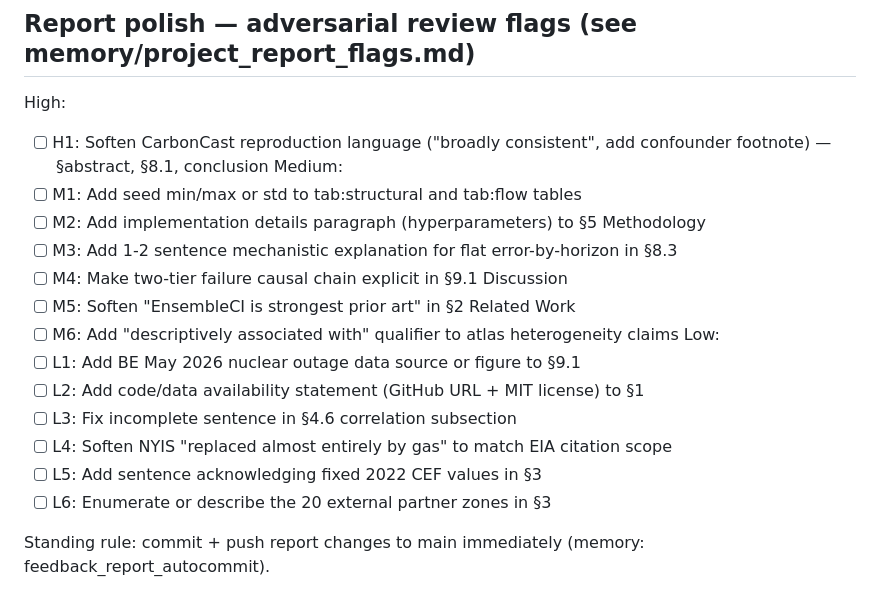
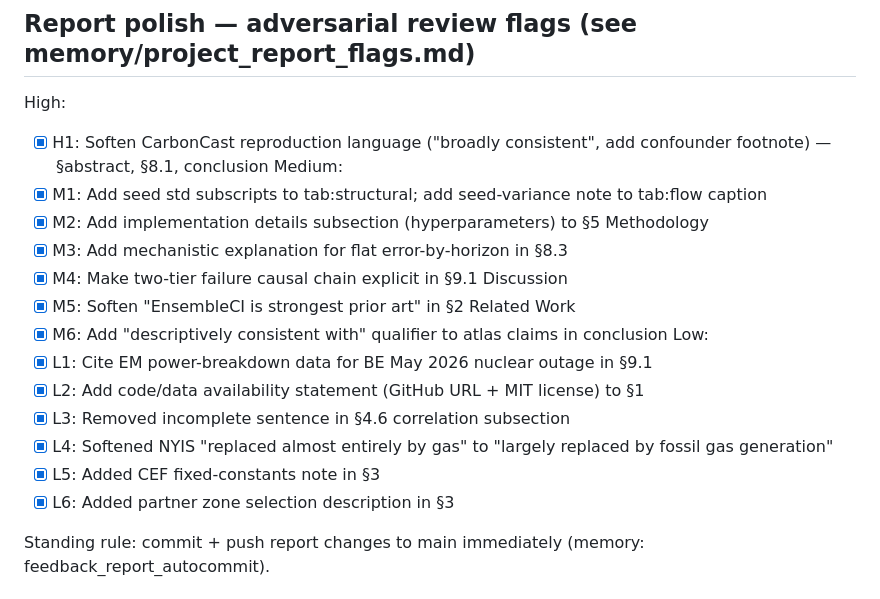
Before and after one commit to nicolaswilches/carbon-intensity-forecast, a Markdown page: TASKS.md, the part around the change. GitHub-like rendering.

Commit message:
tasks: mark all adversarial review flags complete

```diff
--- a/TASKS.md
+++ b/TASKS.md
@@ -20,21 +20,21 @@ Report content-complete on `main`. Per-zone training window merged (PR #3).
 ## Report polish — adversarial review flags (see memory/project_report_flags.md)
 
 High:
-- [ ] H1: Soften CarbonCast reproduction language ("broadly consistent", add confounder footnote) — §abstract, §8.1, conclusion
+- [x] H1: Soften CarbonCast reproduction language ("broadly consistent", add confounder footnote) — §abstract, §8.1, conclusion
 Medium:
-- [ ] M1: Add seed min/max or std to tab:structural and tab:flow tables
-- [ ] M2: Add implementation details paragraph (hyperparameters) to §5 Methodology
-- [ ] M3: Add 1-2 sentence mechanistic explanation for flat error-by-horizon in §8.3
-- [ ] M4: Make two-tier failure causal chain explicit in §9.1 Discussion
-- [ ] M5: Soften "EnsembleCI is strongest prior art" in §2 Related Work
-- [ ] M6: Add "descriptively associated with" qualifier to atlas heterogeneity claims
+- [x] M1: Add seed std subscripts to tab:structural; add seed-variance note to tab:flow caption
+- [x] M2: Add implementation details subsection (hyperparameters) to §5 Methodology
+- [x] M3: Add mechanistic explanation for flat error-by-horizon in §8.3
+- [x] M4: Make two-tier failure causal chain explicit in §9.1 Discussion
+- [x] M5: Soften "EnsembleCI is strongest prior art" in §2 Related Work
+- [x] M6: Add "descriptively consistent with" qualifier to atlas claims in conclusion
 Low:
-- [ ] L1: Add BE May 2026 nuclear outage data source or figure to §9.1
-- [ ] L2: Add code/data availability statement (GitHub URL + MIT license) to §1
-- [ ] L3: Fix incomplete sentence in §4.6 correlation subsection
-- [ ] L4: Soften NYIS "replaced almost entirely by gas" to match EIA citation scope
-- [ ] L5: Add sentence acknowledging fixed 2022 CEF values in §3
-- [ ] L6: Enumerate or describe the 20 external partner zones in §3
+- [x] L1: Cite EM power-breakdown data for BE May 2026 nuclear outage in §9.1
+- [x] L2: Add code/data availability statement (GitHub URL + MIT license) to §1
+- [x] L3: Removed incomplete sentence in §4.6 correlation subsection
+- [x] L4: Softened NYIS "replaced almost entirely by gas" to "largely replaced by fossil gas generation"
+- [x] L5: Added CEF fixed-constants note in §3
+- [x] L6: Added partner zone selection description in §3
 
 Standing rule: commit + push report changes to main immediately (memory: feedback_report_autocommit).
 
```
